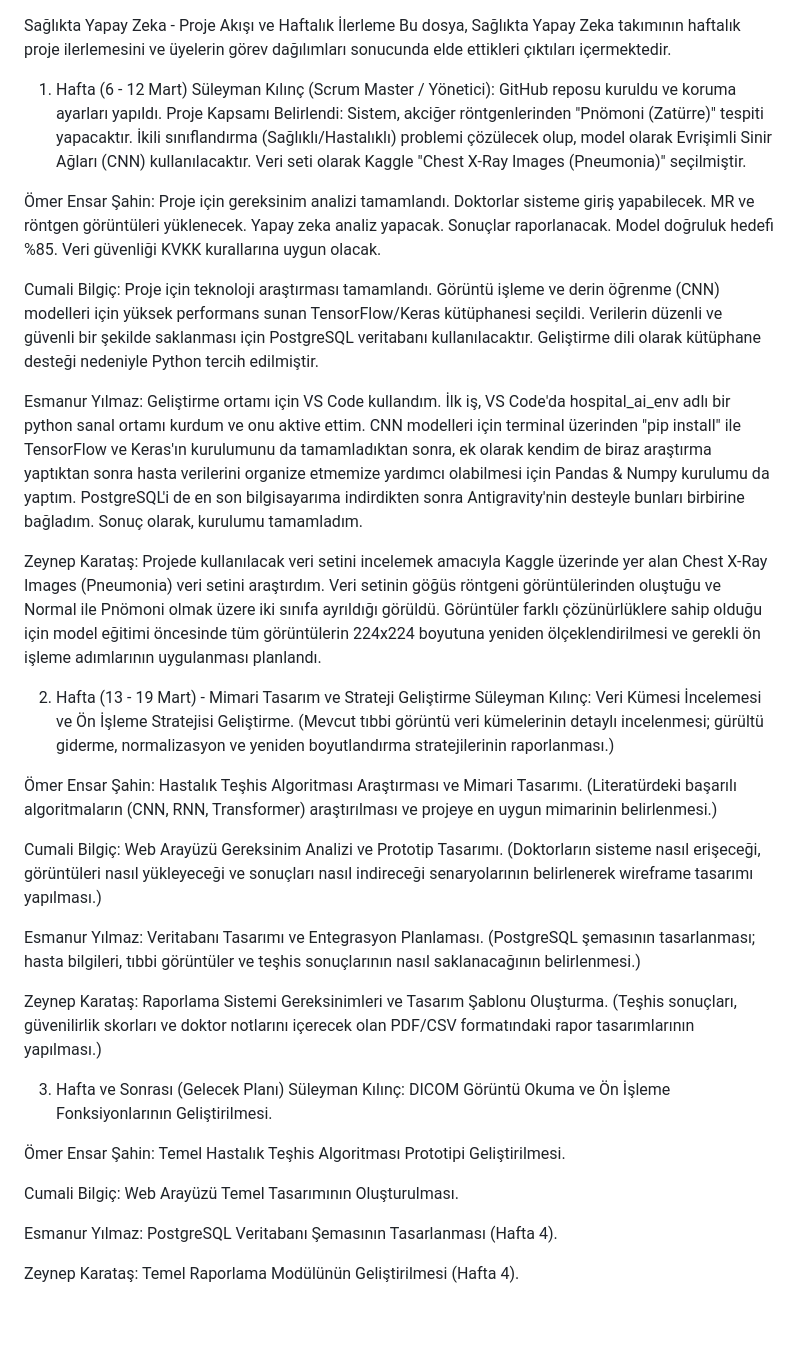
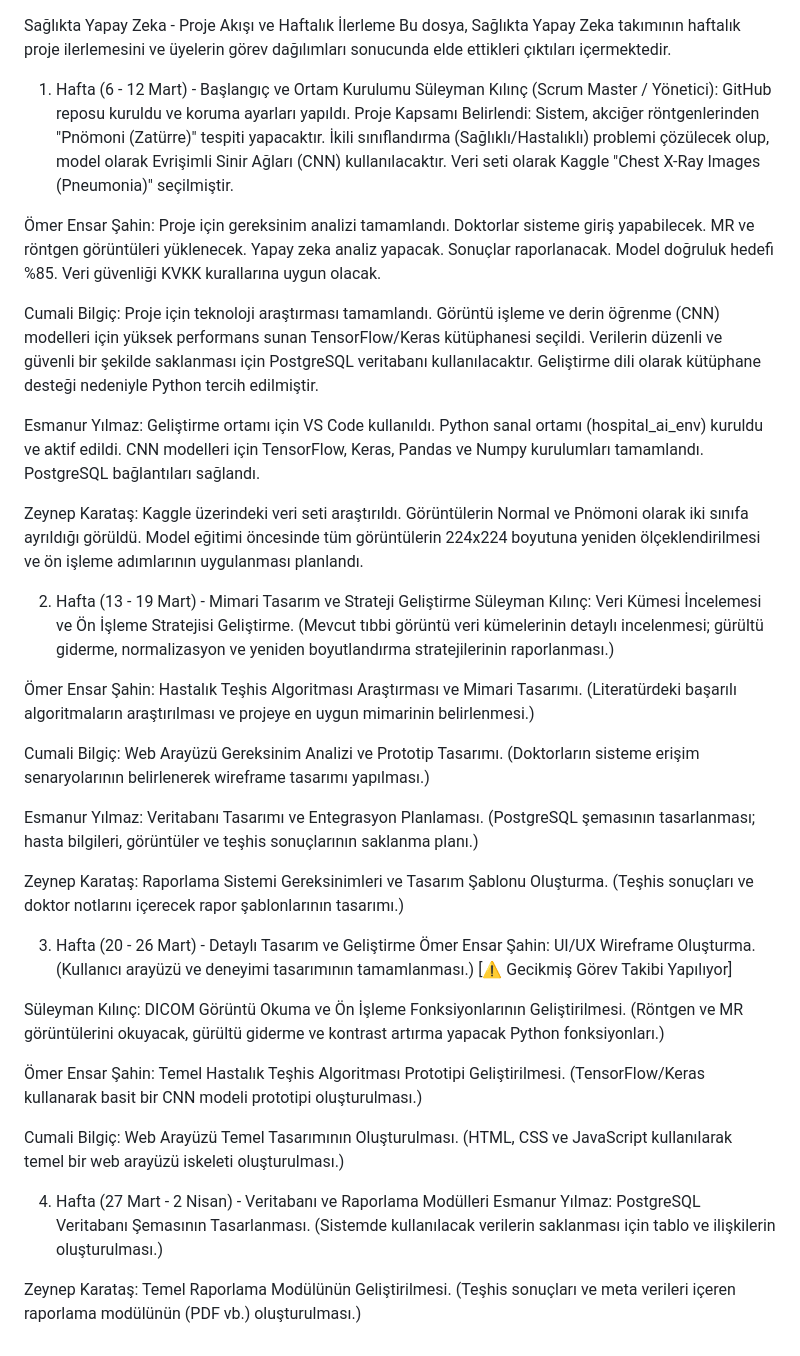
Before and after one commit to SuleymanKilincc/Saglikta-Yapay-Zeka-Tani-Sistemi, a Markdown page: projeakisi.md, the part around the change. GitHub-like rendering; blank space fills up the shorter version.

Commit message:
Revise project flow and weekly progress documentation
Updated project flow and weekly progress details for the AI in healthcare project, including task assignments and completed actions by team members.

```diff
--- a/projeakisi.md
+++ b/projeakisi.md
@@ -1,35 +1,38 @@
 Sağlıkta Yapay Zeka - Proje Akışı ve Haftalık İlerleme
 Bu dosya, Sağlıkta Yapay Zeka takımının haftalık proje ilerlemesini ve üyelerin görev dağılımları sonucunda elde ettikleri çıktıları içermektedir.
 
-1. Hafta (6 - 12 Mart)
+1. Hafta (6 - 12 Mart) - Başlangıç ve Ortam Kurulumu
 Süleyman Kılınç (Scrum Master / Yönetici): GitHub reposu kuruldu ve koruma ayarları yapıldı. Proje Kapsamı Belirlendi: Sistem, akciğer röntgenlerinden "Pnömoni (Zatürre)" tespiti yapacaktır. İkili sınıflandırma (Sağlıklı/Hastalıklı) problemi çözülecek olup, model olarak Evrişimli Sinir Ağları (CNN) kullanılacaktır. Veri seti olarak Kaggle "Chest X-Ray Images (Pneumonia)" seçilmiştir.
 
 Ömer Ensar Şahin: Proje için gereksinim analizi tamamlandı. Doktorlar sisteme giriş yapabilecek. MR ve röntgen görüntüleri yüklenecek. Yapay zeka analiz yapacak. Sonuçlar raporlanacak. Model doğruluk hedefi %85. Veri güvenliği KVKK kurallarına uygun olacak.
 
 Cumali Bilgiç: Proje için teknoloji araştırması tamamlandı. Görüntü işleme ve derin öğrenme (CNN) modelleri için yüksek performans sunan TensorFlow/Keras kütüphanesi seçildi. Verilerin düzenli ve güvenli bir şekilde saklanması için PostgreSQL veritabanı kullanılacaktır. Geliştirme dili olarak kütüphane desteği nedeniyle Python tercih edilmiştir.
 
-Esmanur Yılmaz: Geliştirme ortamı için VS Code kullandım. İlk iş, VS Code'da hospital_ai_env adlı bir python sanal ortamı kurdum ve onu aktive ettim. CNN modelleri için terminal üzerinden "pip install" ile TensorFlow ve Keras'ın kurulumunu da tamamladıktan sonra, ek olarak kendim de biraz araştırma yaptıktan sonra hasta verilerini organize etmemize yardımcı olabilmesi için Pandas & Numpy kurulumu da yaptım. PostgreSQL'i de en son bilgisayarıma indirdikten sonra Antigravity'nin desteyle bunları birbirine bağladım. Sonuç olarak, kurulumu tamamladım.
+Esmanur Yılmaz: Geliştirme ortamı için VS Code kullanıldı. Python sanal ortamı (hospital_ai_env) kuruldu ve aktif edildi. CNN modelleri için TensorFlow, Keras, Pandas ve Numpy kurulumları tamamlandı. PostgreSQL bağlantıları sağlandı.
 
-Zeynep Karataş: Projede kullanılacak veri setini incelemek amacıyla Kaggle üzerinde yer alan Chest X-Ray Images (Pneumonia) veri setini araştırdım. Veri setinin göğüs röntgeni görüntülerinden oluştuğu ve Normal ile Pnömoni olmak üzere iki sınıfa ayrıldığı görüldü. Görüntüler farklı çözünürlüklere sahip olduğu için model eğitimi öncesinde tüm görüntülerin 224x224 boyutuna yeniden ölçeklendirilmesi ve gerekli ön işleme adımlarının uygulanması planlandı.
+Zeynep Karataş: Kaggle üzerindeki veri seti araştırıldı. Görüntülerin Normal ve Pnömoni olarak iki sınıfa ayrıldığı görüldü. Model eğitimi öncesinde tüm görüntülerin 224x224 boyutuna yeniden ölçeklendirilmesi ve ön işleme adımlarının uygulanması planlandı.
 
 2. Hafta (13 - 19 Mart) - Mimari Tasarım ve Strateji Geliştirme
 Süleyman Kılınç: Veri Kümesi İncelemesi ve Ön İşleme Stratejisi Geliştirme. (Mevcut tıbbi görüntü veri kümelerinin detaylı incelenmesi; gürültü giderme, normalizasyon ve yeniden boyutlandırma stratejilerinin raporlanması.)
 
-Ömer Ensar Şahin: Hastalık Teşhis Algoritması Araştırması ve Mimari Tasarımı. (Literatürdeki başarılı algoritmaların (CNN, RNN, Transformer) araştırılması ve projeye en uygun mimarinin belirlenmesi.)
+Ömer Ensar Şahin: Hastalık Teşhis Algoritması Araştırması ve Mimari Tasarımı. (Literatürdeki başarılı algoritmaların araştırılması ve projeye en uygun mimarinin belirlenmesi.)
 
-Cumali Bilgiç: Web Arayüzü Gereksinim Analizi ve Prototip Tasarımı. (Doktorların sisteme nasıl erişeceği, görüntüleri nasıl yükleyeceği ve sonuçları nasıl indireceği senaryolarının belirlenerek wireframe tasarımı yapılması.)
+Cumali Bilgiç: Web Arayüzü Gereksinim Analizi ve Prototip Tasarımı. (Doktorların sisteme erişim senaryolarının belirlenerek wireframe tasarımı yapılması.)
 
-Esmanur Yılmaz: Veritabanı Tasarımı ve Entegrasyon Planlaması. (PostgreSQL şemasının tasarlanması; hasta bilgileri, tıbbi görüntüler ve teşhis sonuçlarının nasıl saklanacağının belirlenmesi.)
+Esmanur Yılmaz: Veritabanı Tasarımı ve Entegrasyon Planlaması. (PostgreSQL şemasının tasarlanması; hasta bilgileri, görüntüler ve teşhis sonuçlarının saklanma planı.)
 
-Zeynep Karataş: Raporlama Sistemi Gereksinimleri ve Tasarım Şablonu Oluşturma. (Teşhis sonuçları, güvenilirlik skorları ve doktor notlarını içerecek olan PDF/CSV formatındaki rapor tasarımlarının yapılması.)
+Zeynep Karataş: Raporlama Sistemi Gereksinimleri ve Tasarım Şablonu Oluşturma. (Teşhis sonuçları ve doktor notlarını içerecek rapor şablonlarının tasarımı.)
 
-3. Hafta ve Sonrası (Gelecek Planı)
-Süleyman Kılınç: DICOM Görüntü Okuma ve Ön İşleme Fonksiyonlarının Geliştirilmesi.
+3. Hafta (20 - 26 Mart) - Detaylı Tasarım ve Geliştirme
+Ömer Ensar Şahin: UI/UX Wireframe Oluşturma. (Kullanıcı arayüzü ve deneyimi tasarımının tamamlanması.) [⚠️ Gecikmiş Görev Takibi Yapılıyor]
 
-Ömer Ensar Şahin: Temel Hastalık Teşhis Algoritması Prototipi Geliştirilmesi.
+Süleyman Kılınç: DICOM Görüntü Okuma ve Ön İşleme Fonksiyonlarının Geliştirilmesi. (Röntgen ve MR görüntülerini okuyacak, gürültü giderme ve kontrast artırma yapacak Python fonksiyonları.)
 
-Cumali Bilgiç: Web Arayüzü Temel Tasarımının Oluşturulması.
+Ömer Ensar Şahin: Temel Hastalık Teşhis Algoritması Prototipi Geliştirilmesi. (TensorFlow/Keras kullanarak basit bir CNN modeli prototipi oluşturulması.)
 
-Esmanur Yılmaz: PostgreSQL Veritabanı Şemasının Tasarlanması (Hafta 4).
+Cumali Bilgiç: Web Arayüzü Temel Tasarımının Oluşturulması. (HTML, CSS ve JavaScript kullanılarak temel bir web arayüzü iskeleti oluşturulması.)
 
-Zeynep Karataş: Temel Raporlama Modülünün Geliştirilmesi (Hafta 4).
+4. Hafta (27 Mart - 2 Nisan) - Veritabanı ve Raporlama Modülleri
+Esmanur Yılmaz: PostgreSQL Veritabanı Şemasının Tasarlanması. (Sistemde kullanılacak verilerin saklanması için tablo ve ilişkilerin oluşturulması.)
+
+Zeynep Karataş: Temel Raporlama Modülünün Geliştirilmesi. (Teşhis sonuçları ve meta verileri içeren raporlama modülünün (PDF vb.) oluşturulması.)
```
